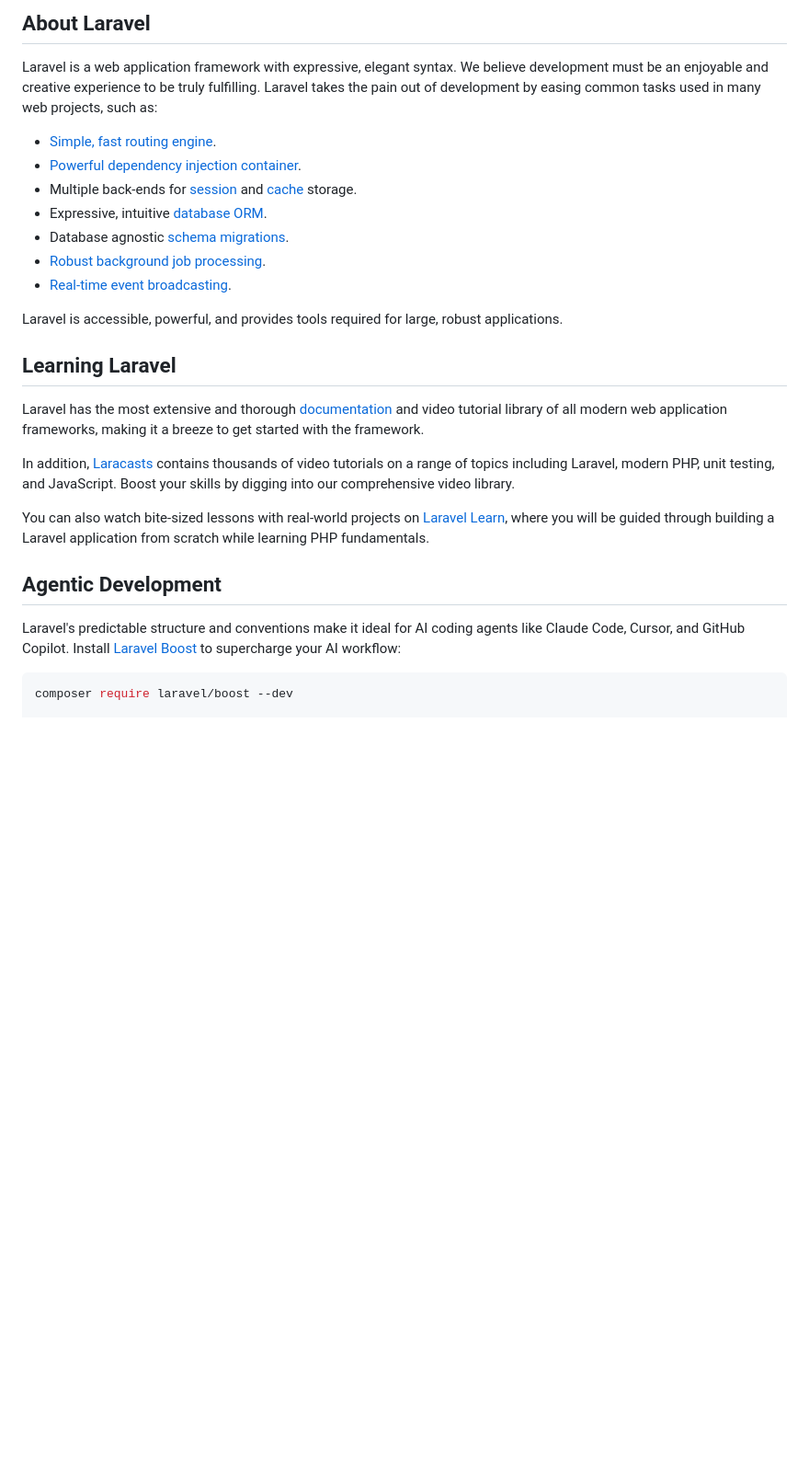
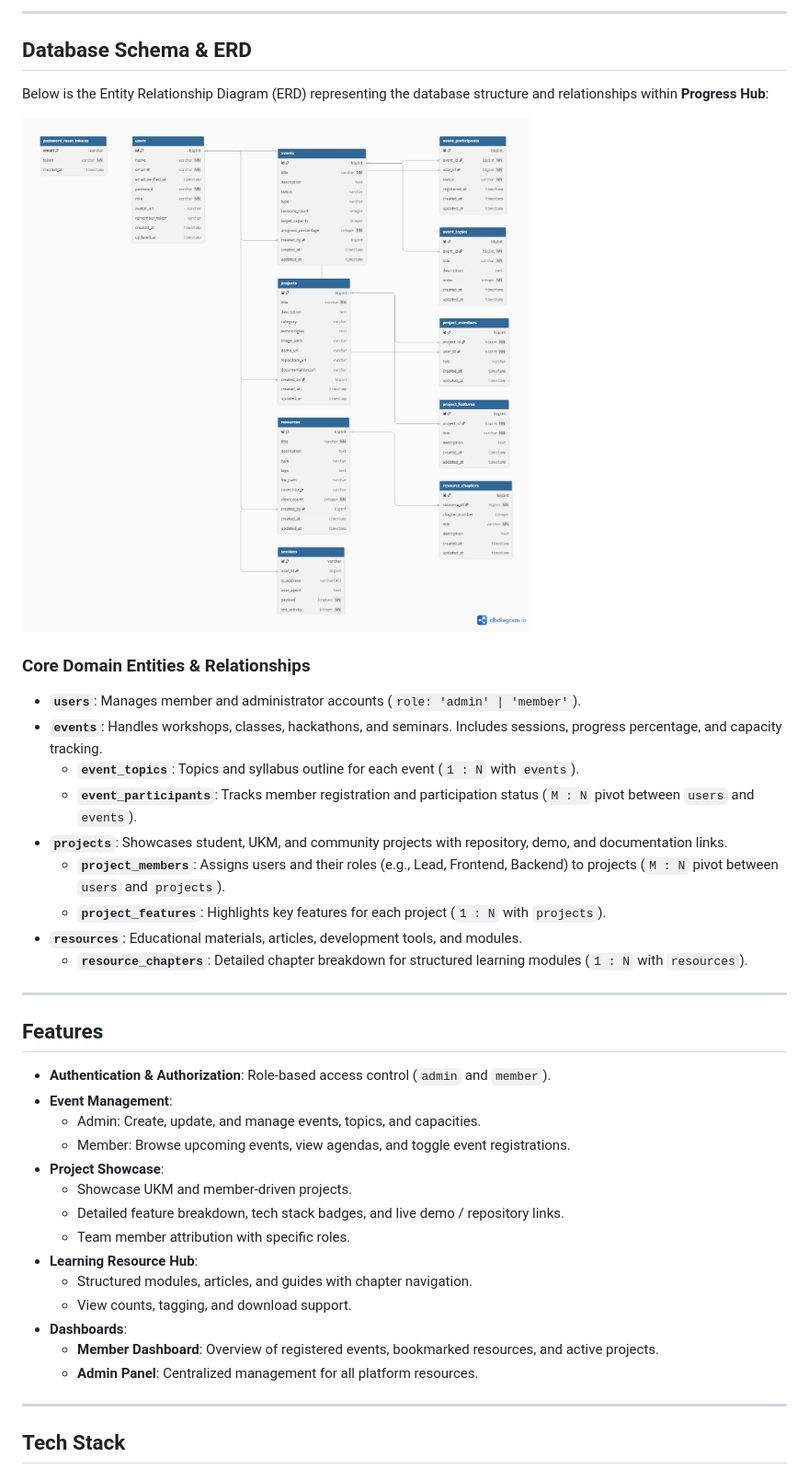
Before and after one commit to YogaDharma21/progress-hub, a Markdown page: README.md, the part around one of its changes. Shown at 92% size. Rendered like a GitHub page; pictures changed too: public/ERD.png (added); blank space fills up the shorter version.

Commit message:
docs: add ERD diagram and update README documentation

````diff
--- a/README.md
+++ b/README.md
@@ -9,30 +4,44 @@
 
-## About Laravel
+---
 
-Laravel is a web application framework with expressive, elegant syntax. We believe development must be an enjoyable and creative experience to be truly fulfilling. Laravel takes the pain out of development by easing common tasks used in many web projects, such as:
+## Database Schema & ERD
 
-- [Simple, fast routing engine](https://laravel.com/docs/routing).
-- [Powerful dependency injection container](https://laravel.com/docs/container).
-- Multiple back-ends for [session](https://laravel.com/docs/session) and [cache](https://laravel.com/docs/cache) storage.
-- Expressive, intuitive [database ORM](https://laravel.com/docs/eloquent).
-- Database agnostic [schema migrations](https://laravel.com/docs/migrations).
-- [Robust background job processing](https://laravel.com/docs/queues).
-- [Real-time event broadcasting](https://laravel.com/docs/broadcasting).
+Below is the Entity Relationship Diagram (ERD) representing the database structure and relationships within **Progress Hub**:
 
-Laravel is accessible, powerful, and provides tools required for large, robust applications.
+![Progress Hub ERD](public/ERD.png)
 
-## Learning Laravel
+### Core Domain Entities & Relationships
 
-Laravel has the most extensive and thorough [documentation](https://laravel.com/docs) and video tutorial library of all modern web application frameworks, making it a breeze to get started with the framework.
+- **`users`**: Manages member and administrator accounts (`role: 'admin' | 'member'`).
+- **`events`**: Handles workshops, classes, hackathons, and seminars. Includes sessions, progress percentage, and capacity tracking.
+  - **`event_topics`**: Topics and syllabus outline for each event (`1 : N` with `events`).
+  - **`event_participants`**: Tracks member registration and participation status (`M : N` pivot between `users` and `events`).
+- **`projects`**: Showcases student, UKM, and community projects with repository, demo, and documentation links.
+  - **`project_members`**: Assigns users and their roles (e.g., Lead, Frontend, Backend) to projects (`M : N` pivot between `users` and `projects`).
+  - **`project_features`**: Highlights key features for each project (`1 : N` with `projects`).
+- **`resources`**: Educational materials, articles, development tools, and modules.
+  - **`resource_chapters`**: Detailed chapter breakdown for structured learning modules (`1 : N` with `resources`).
 
-In addition, [Laracasts](https://laracasts.com) contains thousands of video tutorials on a range of topics including Laravel, modern PHP, unit testing, and JavaScript. Boost your skills by digging into our comprehensive video library.
+---
 
-You can also watch bite-sized lessons with real-world projects on [Laravel Learn](https://laravel.com/learn), where you will be guided through building a Laravel application from scratch while learning PHP fundamentals.
+## Features
 
-## Agentic Development
+- **Authentication & Authorization**: Role-based access control (`admin` and `member`).
+- **Event Management**:
+  - Admin: Create, update, and manage events, topics, and capacities.
+  - Member: Browse upcoming events, view agendas, and toggle event registrations.
+- **Project Showcase**:
+  - Showcase UKM and member-driven projects.
+  - Detailed feature breakdown, tech stack badges, and live demo / repository links.
+  - Team member attribution with specific roles.
+- **Learning Resource Hub**:
+  - Structured modules, articles, and guides with chapter navigation.
+  - View counts, tagging, and download support.
+- **Dashboards**:
+  - **Member Dashboard**: Overview of registered events, bookmarked resources, and active projects.
+  - **Admin Panel**: Centralized management for all platform resources.
 
-Laravel's predictable structure and conventions make it ideal for AI coding agents like Claude Code, Cursor, and GitHub Copilot. Install [Laravel Boost](https://laravel.com/docs/ai) to supercharge your AI workflow:
+---
 
-```bash
-composer require laravel/boost --dev
+## Tech Stack
 
````
Also changed, not shown: other parts of README.md (+96 -22 lines).
